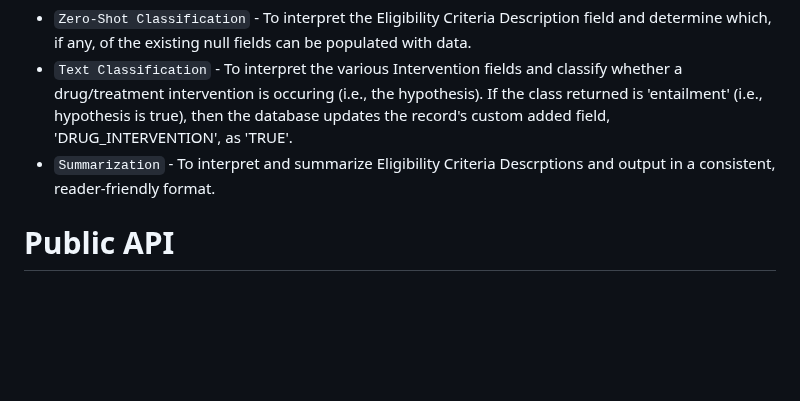
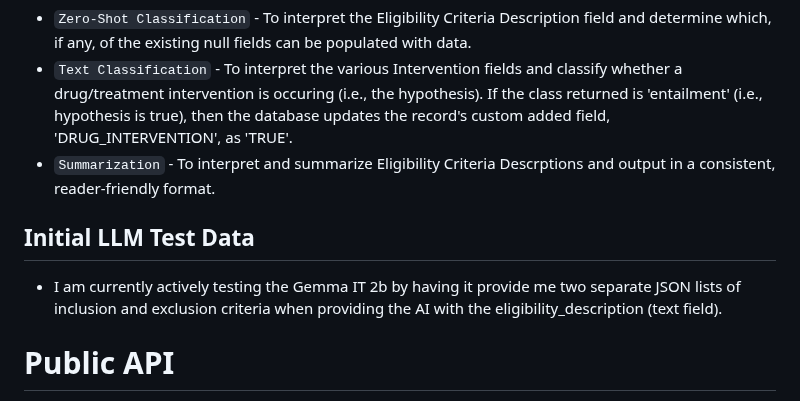
Before and after one commit to tuckthomas/ALS-FTD-Dashboard, a Markdown page: README.md, the part around the change. Drawn GitHub-style; blank space fills up the shorter version.

```diff
--- a/README.md
+++ b/README.md
@@ -30,6 +30,9 @@ I will start with small batches of records and have them save to a separate data
 - `Zero-Shot Classification` - To interpret the Eligibility Criteria Description field and determine which, if any, of the existing null fields can be populated with data.
 - `Text Classification` - To interpret the various Intervention fields and classify whether a drug/treatment intervention is occuring (i.e., the hypothesis). If the class returned is 'entailment' (i.e., hypothesis is true), then the database updates the record's custom added field, 'DRUG_INTERVENTION', as 'TRUE'.
 - `Summarization` - To interpret and summarize Eligibility Criteria Descrptions and output in a consistent, reader-friendly format.
+
+## Initial LLM Test Data
+- I am currently actively testing the Gemma IT 2b by having it provide me two separate JSON lists of inclusion and exclusion criteria when providing the AI with the eligibility_description (text field).
 
 # Public API
 To allow others to easily obtain and customize the same dataset built here, I have chosen Django Ninja API. Currently, only a single API end-point is created. However, at a later date in the near future, additional API end-points will be created.
```
